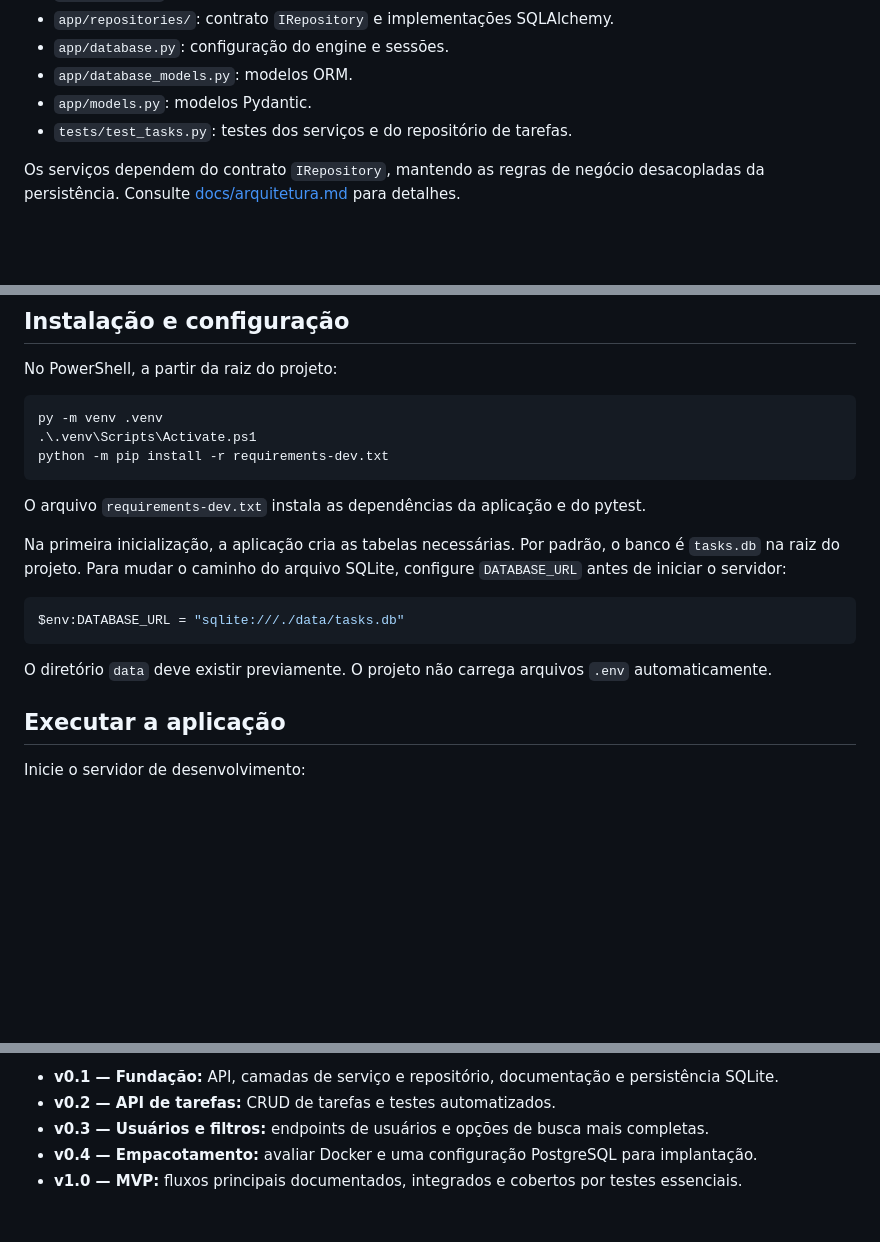
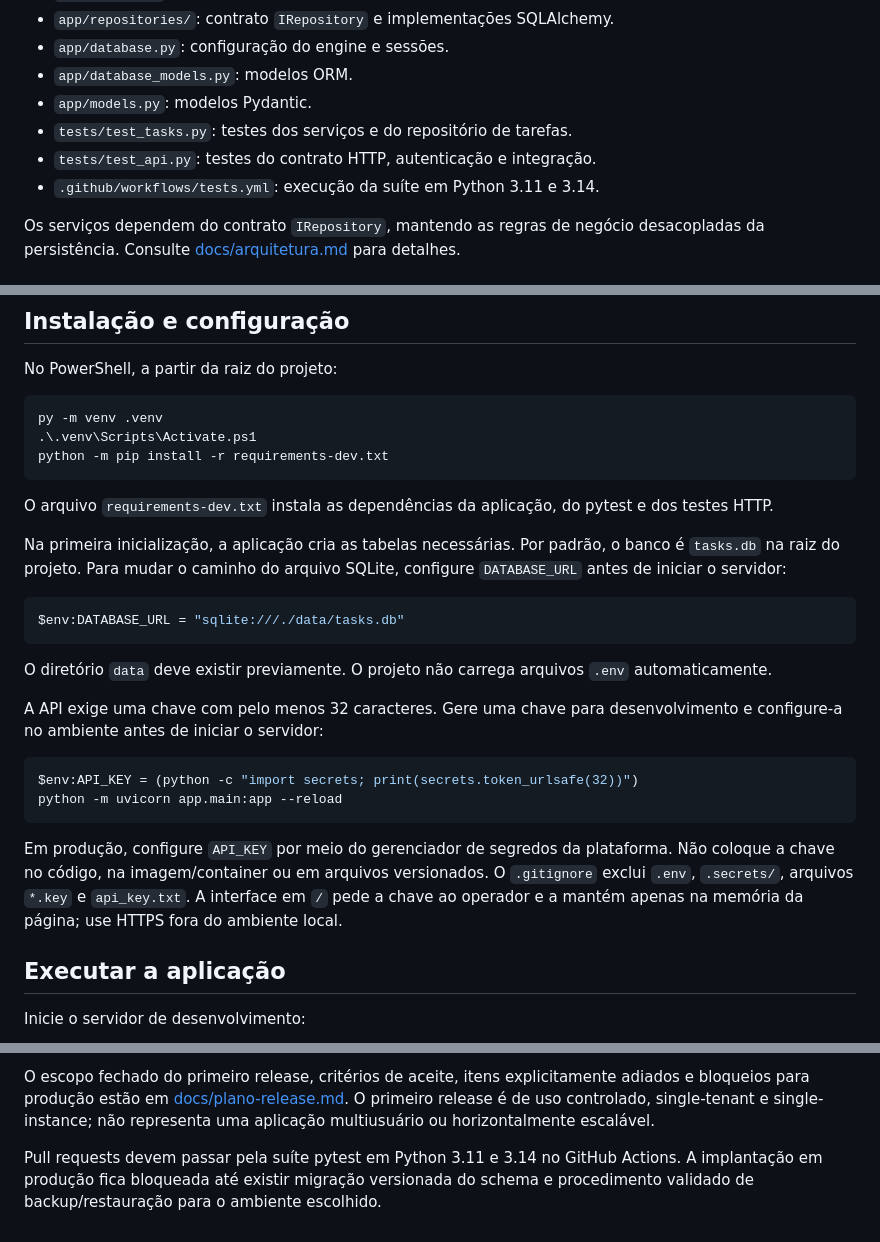
Before and after one commit to sbacala/ProjetoMVPTasks-Bacala, a Markdown page: README.md, 3 parts joined by grey strips. Drawn GitHub-style; blank space fills up the shorter version.

````diff
--- a/README.md
+++ b/README.md
@@ -30,6 +30,8 @@ PostgreSQL, Docker, Pipenv e React não estão configurados para uso nesta vers
 - `app/database_models.py`: modelos ORM.
 - `app/models.py`: modelos Pydantic.
 - `tests/test_tasks.py`: testes dos serviços e do repositório de tarefas.
+- `tests/test_api.py`: testes do contrato HTTP, autenticação e integração.
+- `.github/workflows/tests.yml`: execução da suíte em Python 3.11 e 3.14.
 
 Os serviços dependem do contrato `IRepository`, mantendo as regras de negócio desacopladas da persistência. Consulte [docs/arquitetura.md](docs/arquitetura.md) para detalhes.
 
@@ -51,7 +53,7 @@ py -m venv .venv
 python -m pip install -r requirements-dev.txt
 ```
 
-O arquivo `requirements-dev.txt` instala as dependências da aplicação e do pytest.
+O arquivo `requirements-dev.txt` instala as dependências da aplicação, do pytest e dos testes HTTP.
 
 Na primeira inicialização, a aplicação cria as tabelas necessárias. Por padrão, o banco é `tasks.db` na raiz do projeto. Para mudar o caminho do arquivo SQLite, configure `DATABASE_URL` antes de iniciar o servidor:
 
@@ -60,6 +62,15 @@ $env:DATABASE_URL = "sqlite:///./data/tasks.db"
 ```
 
 O diretório `data` deve existir previamente. O projeto não carrega arquivos `.env` automaticamente.
+
+A API exige uma chave com pelo menos 32 caracteres. Gere uma chave para desenvolvimento e configure-a no ambiente antes de iniciar o servidor:
+
+```powershell
+$env:API_KEY = (python -c "import secrets; print(secrets.token_urlsafe(32))")
+python -m uvicorn app.main:app --reload
+```
+
+Em produção, configure `API_KEY` por meio do gerenciador de segredos da plataforma. Não coloque a chave no código, na imagem/container ou em arquivos versionados. O `.gitignore` exclui `.env`, `.secrets/`, arquivos `*.key` e `api_key.txt`. A interface em `/` pede a chave ao operador e a mantém apenas na memória da página; use HTTPS fora do ambiente local.
 
 ## Executar a aplicação
 
@@ -168,6 +183,4 @@ As sugestões geradas por IA não substituem análise técnica: alterações, te
 
-- **v0.1 — Fundação:** API, camadas de serviço e repositório, documentação e persistência SQLite.
-- **v0.2 — API de tarefas:** CRUD de tarefas e testes automatizados.
-- **v0.3 — Usuários e filtros:** endpoints de usuários e opções de busca mais completas.
-- **v0.4 — Empacotamento:** avaliar Docker e uma configuração PostgreSQL para implantação.
-- **v1.0 — MVP:** fluxos principais documentados, integrados e cobertos por testes essenciais.
+O escopo fechado do primeiro release, critérios de aceite, itens explicitamente adiados e bloqueios para produção estão em [docs/plano-release.md](docs/plano-release.md). O primeiro release é de uso controlado, single-tenant e single-instance; não representa uma aplicação multiusuário ou horizontalmente escalável.
+
+Pull requests devem passar pela suíte pytest em Python 3.11 e 3.14 no GitHub Actions. A implantação em produção fica bloqueada até existir migração versionada do schema e procedimento validado de backup/restauração para o ambiente escolhido.
````
Also changed, not shown: other parts of README.md (+14 -10 lines), docs/arquitetura.md (+7 -3 lines), docs/plano-release.md (added, +46 -0 lines).
